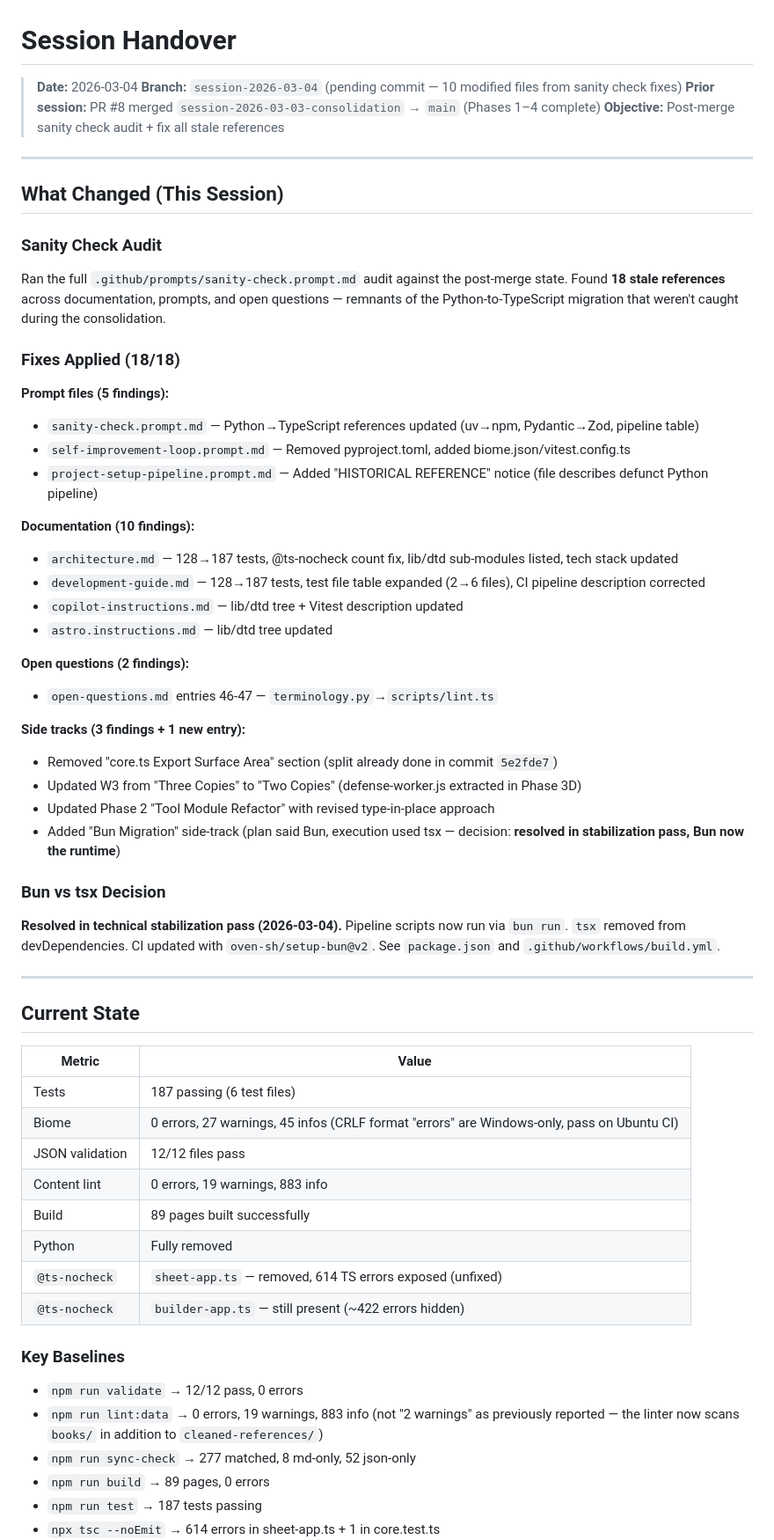
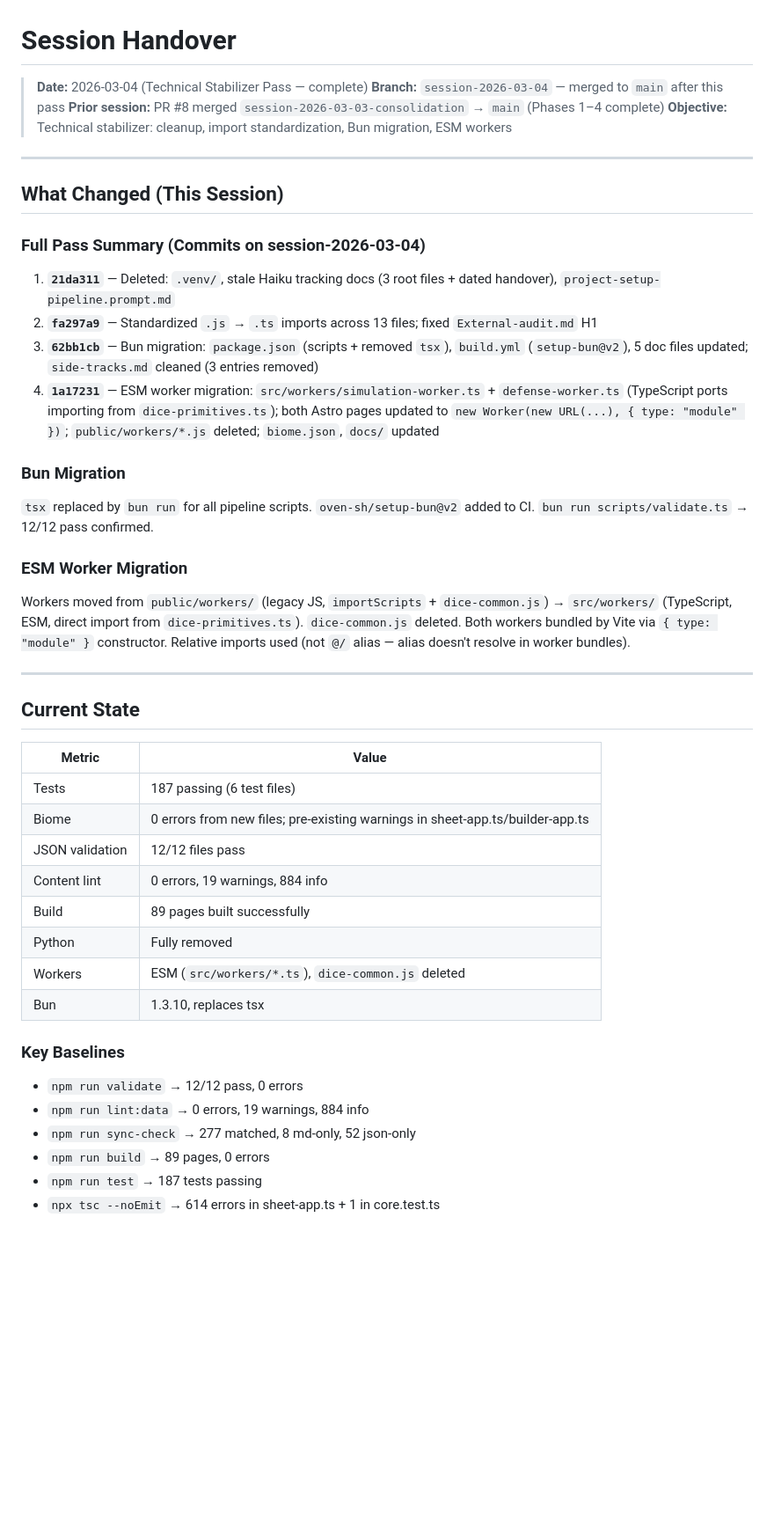
Before and after one commit to AlexanderExter/dtd-nonsense, a Markdown page: docs/session-handover.md, the part around one of its changes. Shown at 88% size. Rendered like a GitHub page; blank space fills up the shorter version.

Commit message:
docs: update session-handover to reflect completed stabilizer pass

```diff
--- a/docs/session-handover.md
+++ b/docs/session-handover.md
@@ -1,43 +1,28 @@
 # Session Handover
 
-> **Date:** 2026-03-04
-> **Branch:** `session-2026-03-04` (pending commit — 10 modified files from sanity check fixes)
+> **Date:** 2026-03-04 (Technical Stabilizer Pass — complete)
+> **Branch:** `session-2026-03-04` — merged to `main` after this pass
 > **Prior session:** PR #8 merged `session-2026-03-03-consolidation` → `main` (Phases 1–4 complete)
-> **Objective:** Post-merge sanity check audit + fix all stale references
+> **Objective:** Technical stabilizer: cleanup, import standardization, Bun migration, ESM workers
 
 ---
 
 ## What Changed (This Session)
 
-### Sanity Check Audit
+### Full Pass Summary (Commits on session-2026-03-04)
 
-Ran the full `.github/prompts/sanity-check.prompt.md` audit against the post-merge state. Found **18 stale references** across documentation, prompts, and open questions — remnants of the Python-to-TypeScript migration that weren't caught during the consolidation.
+1. **`21da311`** — Deleted: `.venv/`, stale Haiku tracking docs (3 root files + dated handover), `project-setup-pipeline.prompt.md`
+2. **`fa297a9`** — Standardized `.js` → `.ts` imports across 13 files; fixed `External-audit.md` H1
+3. **`62bb1cb`** — Bun migration: `package.json` (scripts + removed `tsx`), `build.yml` (`setup-bun@v2`), 5 doc files updated; `side-tracks.md` cleaned (3 entries removed)
+4. **`1a17231`** — ESM worker migration: `src/workers/simulation-worker.ts` + `defense-worker.ts` (TypeScript ports importing from `dice-primitives.ts`); both Astro pages updated to `new Worker(new URL(...), { type: "module" })`; `public/workers/*.js` deleted; `biome.json`, `docs/` updated
 
-### Fixes Applied (18/18)
+### Bun Migration
 
-**Prompt files (5 findings):**
-- `sanity-check.prompt.md` — Python→TypeScript references updated (uv→npm, Pydantic→Zod, pipeline table)
-- `self-improvement-loop.prompt.md` — Removed pyproject.toml, added biome.json/vitest.config.ts
-- `project-setup-pipeline.prompt.md` — Added "HISTORICAL REFERENCE" notice (file describes defunct Python pipeline)
+`tsx` replaced by `bun run` for all pipeline scripts. `oven-sh/setup-bun@v2` added to CI. `bun run scripts/validate.ts` → 12/12 pass confirmed.
 
-**Documentation (10 findings):**
-- `architecture.md` — 128→187 tests, @ts-nocheck count fix, lib/dtd sub-modules listed, tech stack updated
-- `development-guide.md` — 128→187 tests, test file table expanded (2→6 files), CI pipeline description corrected
-- `copilot-instructions.md` — lib/dtd tree + Vitest description updated
-- `astro.instructions.md` — lib/dtd tree updated
+### ESM Worker Migration
 
-**Open questions (2 findings):**
-- `open-questions.md` entries 46-47 — `terminology.py`→`scripts/lint.ts`
-
-**Side tracks (3 findings + 1 new entry):**
-- Removed "core.ts Export Surface Area" section (split already done in commit `5e2fde7`)
-- Updated W3 from "Three Copies" to "Two Copies" (defense-worker.js extracted in Phase 3D)
-- Updated Phase 2 "Tool Module Refactor" with revised type-in-place approach
-- Added "Bun Migration" side-track (plan said Bun, execution used tsx — decision: **resolved in stabilization pass, Bun now the runtime**)
-
-### Bun vs tsx Decision
-
-**Resolved in technical stabilization pass (2026-03-04).** Pipeline scripts now run via `bun run`. `tsx` removed from devDependencies. CI updated with `oven-sh/setup-bun@v2`. See `package.json` and `.github/workflows/build.yml`.
+Workers moved from `public/workers/` (legacy JS, `importScripts` + `dice-common.js`) → `src/workers/` (TypeScript, ESM, direct import from `dice-primitives.ts`). `dice-common.js` deleted. Both workers bundled by Vite via `{ type: "module" }` constructor. Relative imports used (not `@/` alias — alias doesn't resolve in worker bundles).
 
 ---
 
@@ -46,18 +31,18 @@ Ran the full `.github/prompts/sanity-check.prompt.md` audit against the post-mer
 | Metric | Value |
 |--------|-------|
 | Tests | 187 passing (6 test files) |
-| Biome | 0 errors, 27 warnings, 45 infos (CRLF format "errors" are Windows-only, pass on Ubuntu CI) |
+| Biome | 0 errors from new files; pre-existing warnings in sheet-app.ts/builder-app.ts |
 | JSON validation | 12/12 files pass |
-| Content lint | 0 errors, 19 warnings, 883 info |
+| Content lint | 0 errors, 19 warnings, 884 info |
 | Build | 89 pages built successfully |
 | Python | Fully removed |
-| `@ts-nocheck` | `sheet-app.ts` — removed, 614 TS errors exposed (unfixed) |
-| `@ts-nocheck` | `builder-app.ts` — still present (~422 errors hidden) |
+| Workers | ESM (`src/workers/*.ts`), `dice-common.js` deleted |
+| Bun | 1.3.10, replaces tsx |
 
 ### Key Baselines
 
 - `npm run validate` → 12/12 pass, 0 errors
-- `npm run lint:data` → 0 errors, 19 warnings, 883 info (not "2 warnings" as previously reported — the linter now scans `books/` in addition to `cleaned-references/`)
+- `npm run lint:data` → 0 errors, 19 warnings, 884 info
 - `npm run sync-check` → 277 matched, 8 md-only, 52 json-only
 - `npm run build` → 89 pages, 0 errors
 - `npm run test` → 187 tests passing
```
Also changed, not shown: other parts of docs/session-handover.md (+0 -1 lines).
